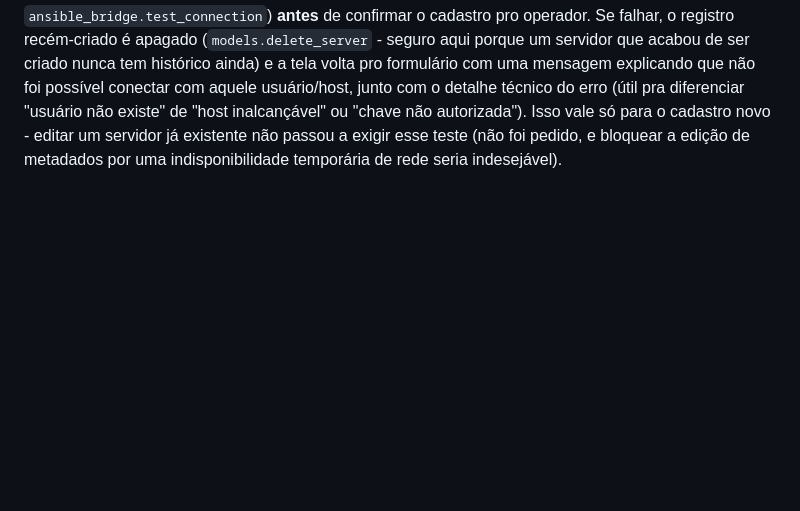
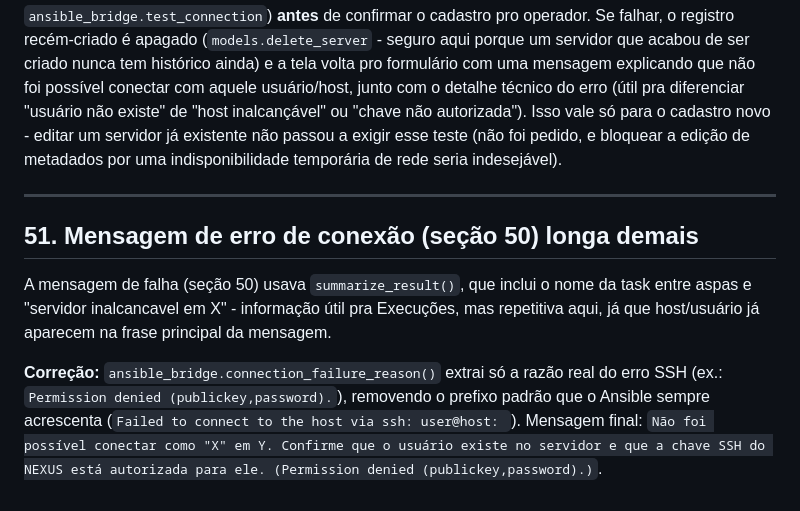
Before and after one commit to julyanarch/NEXUS, a Markdown page: docs/DOCUMENTACAO_TECNICA.md, the part around the change. GitHub-like rendering; blank space fills up the shorter version.

Commit message:
Documenta mensagem de erro de conexao mais curta (secao 51)

```diff
--- a/docs/DOCUMENTACAO_TECNICA.md
+++ b/docs/DOCUMENTACAO_TECNICA.md
@@ -1187,3 +1187,17 @@ diferenciar "usuário não existe" de "host inalcançável" ou "chave não autor
 para o cadastro novo - editar um servidor já existente não passou a exigir esse teste (não foi
 pedido, e bloquear a edição de metadados por uma indisponibilidade temporária de rede seria
 indesejável).
+
+---
+
+## 51. Mensagem de erro de conexão (seção 50) longa demais
+
+A mensagem de falha (seção 50) usava `summarize_result()`, que inclui o nome da task entre aspas e
+"servidor inalcancavel em X" - informação útil pra Execuções, mas repetitiva aqui, já que
+host/usuário já aparecem na frase principal da mensagem.
+
+**Correção:** `ansible_bridge.connection_failure_reason()` extrai só a razão real do erro SSH (ex.:
+`Permission denied (publickey,password).`), removendo o prefixo padrão que o Ansible sempre
+acrescenta (`Failed to connect to the host via ssh: user@host: `). Mensagem final: `Não foi
+possível conectar como "X" em Y. Confirme que o usuário existe no servidor e que a chave SSH do
+NEXUS está autorizada para ele. (Permission denied (publickey,password).)`.
```
